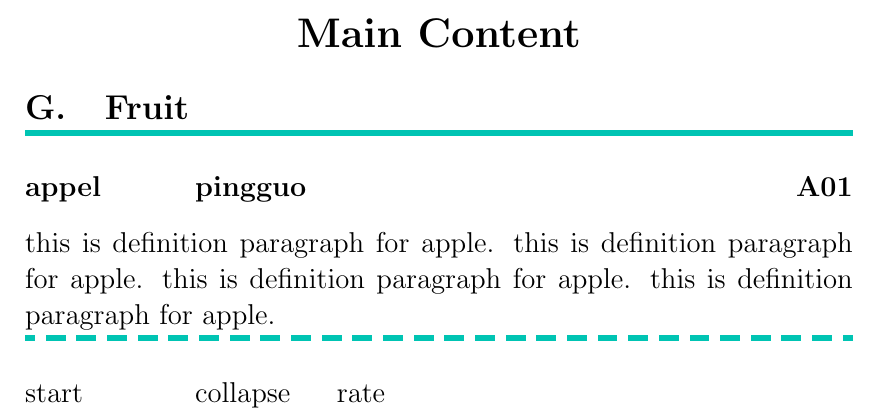
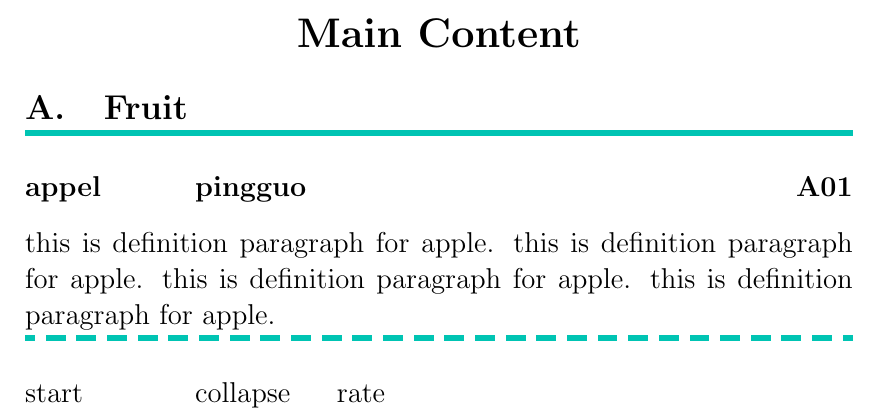
Before and after one commit to AKuederle/tex_automatisation_real_example, a LaTeX document (pycode/template/tmp.tex): part of page 15 of 15, cut so that both start at the same text. The pictures show the PDF file pycode/template/tmp.pdf that the author committed with the source.

Commit message:
Fixed subsection counter reset at begin main section

```diff
--- a/pycode/template/tmp.tex
+++ b/pycode/template/tmp.tex
@@ -1182,6 +1182,7 @@
             \hline\\[-10pt]
         \end{tabularx}
     \section*{\centering Main Content}
+\setcounter{subsection}{0}
 \subsection{Fruit}
 \vspace{-10pt}
 \begin{tabularx}{\textwidth}{p{3cm}p{2.5cm}lR}
```
Also changed, not shown: pycode/template/main.tex (+1 -0 lines), pycode/template/out.pdf, pycode/template/tmp.pdf, pycode/template/tmp.tex (3 more changed lines).
